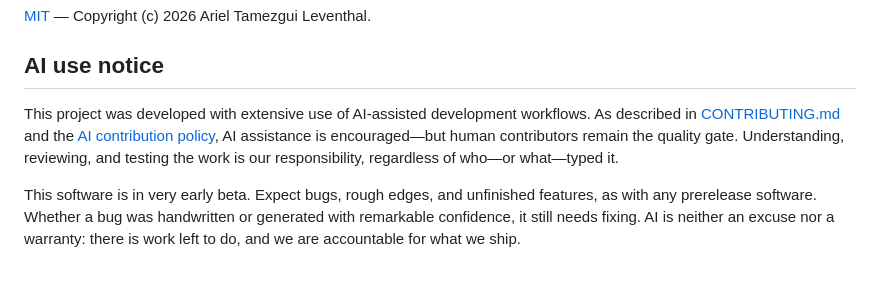
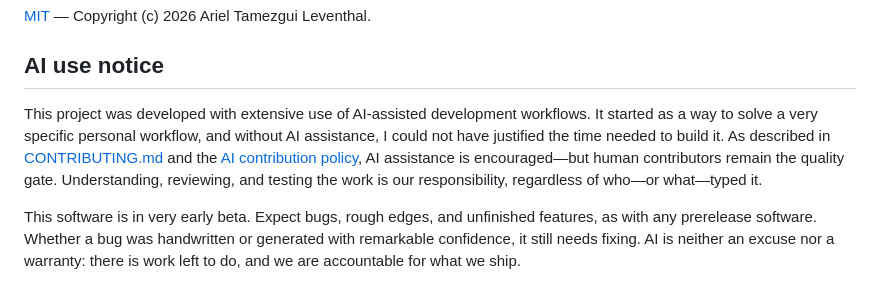
Before and after one commit to arieltl/pipa, a Markdown page: README.md, the part around the change. GitHub-like rendering.

Commit message:
docs: explain personal motivation for AI-assisted development

```diff
--- a/README.md
+++ b/README.md
@@ -110,7 +110,7 @@ The longer specification and architecture files describe design history and impl
 
 ## AI use notice
 
-This project was developed with extensive use of AI-assisted development workflows. As described in [CONTRIBUTING.md](CONTRIBUTING.md) and the [AI contribution policy](AI_POLICY.md), AI assistance is encouraged—but human contributors remain the quality gate. Understanding, reviewing, and testing the work is our responsibility, regardless of who—or what—typed it.
+This project was developed with extensive use of AI-assisted development workflows. It started as a way to solve a very specific personal workflow, and without AI assistance, I could not have justified the time needed to build it. As described in [CONTRIBUTING.md](CONTRIBUTING.md) and the [AI contribution policy](AI_POLICY.md), AI assistance is encouraged—but human contributors remain the quality gate. Understanding, reviewing, and testing the work is our responsibility, regardless of who—or what—typed it.
 
 This software is in very early beta. Expect bugs, rough edges, and unfinished features, as with any prerelease software. Whether a bug was handwritten or generated with remarkable confidence, it still needs fixing. AI is neither an excuse nor a warranty: there is work left to do, and we are accountable for what we ship.
 
```
